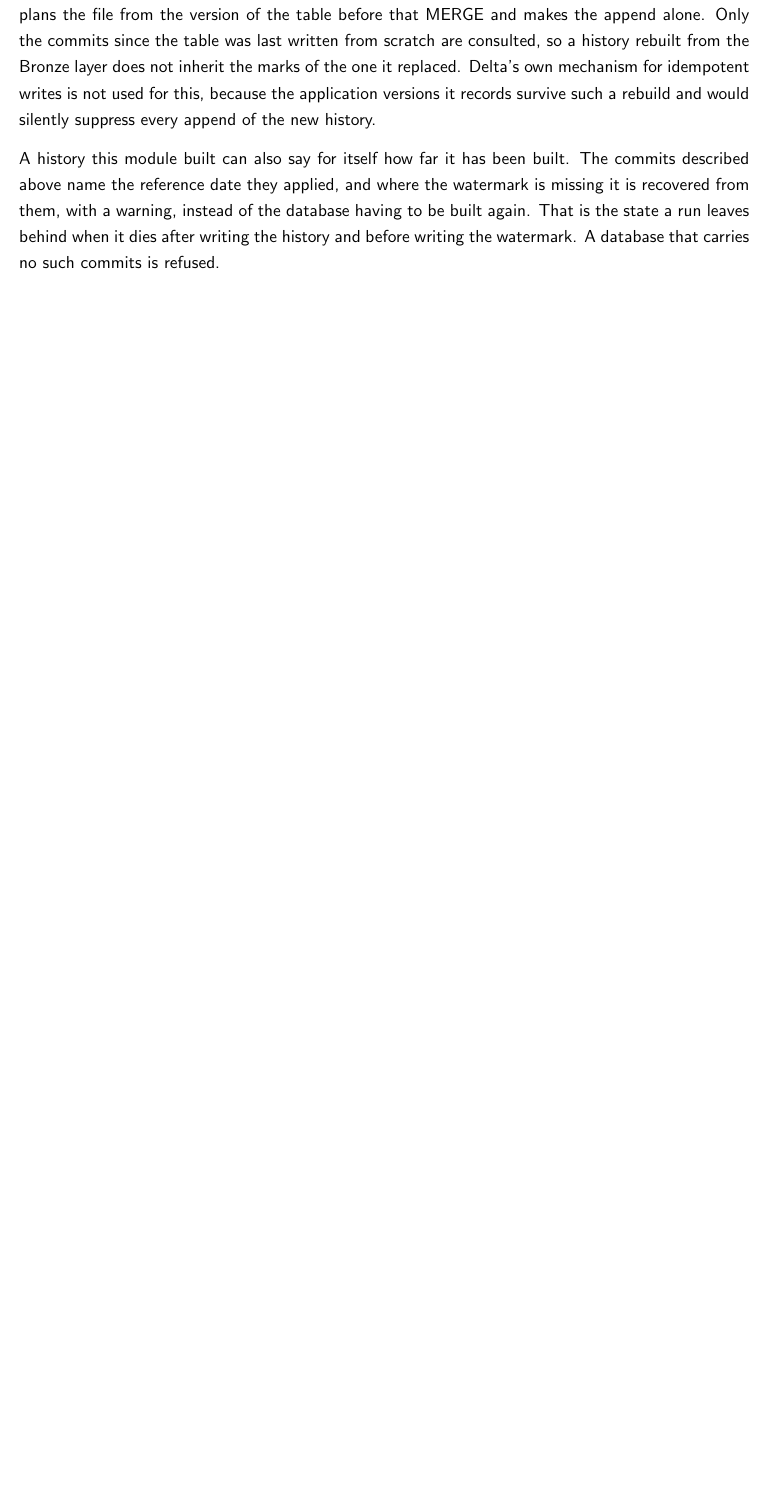
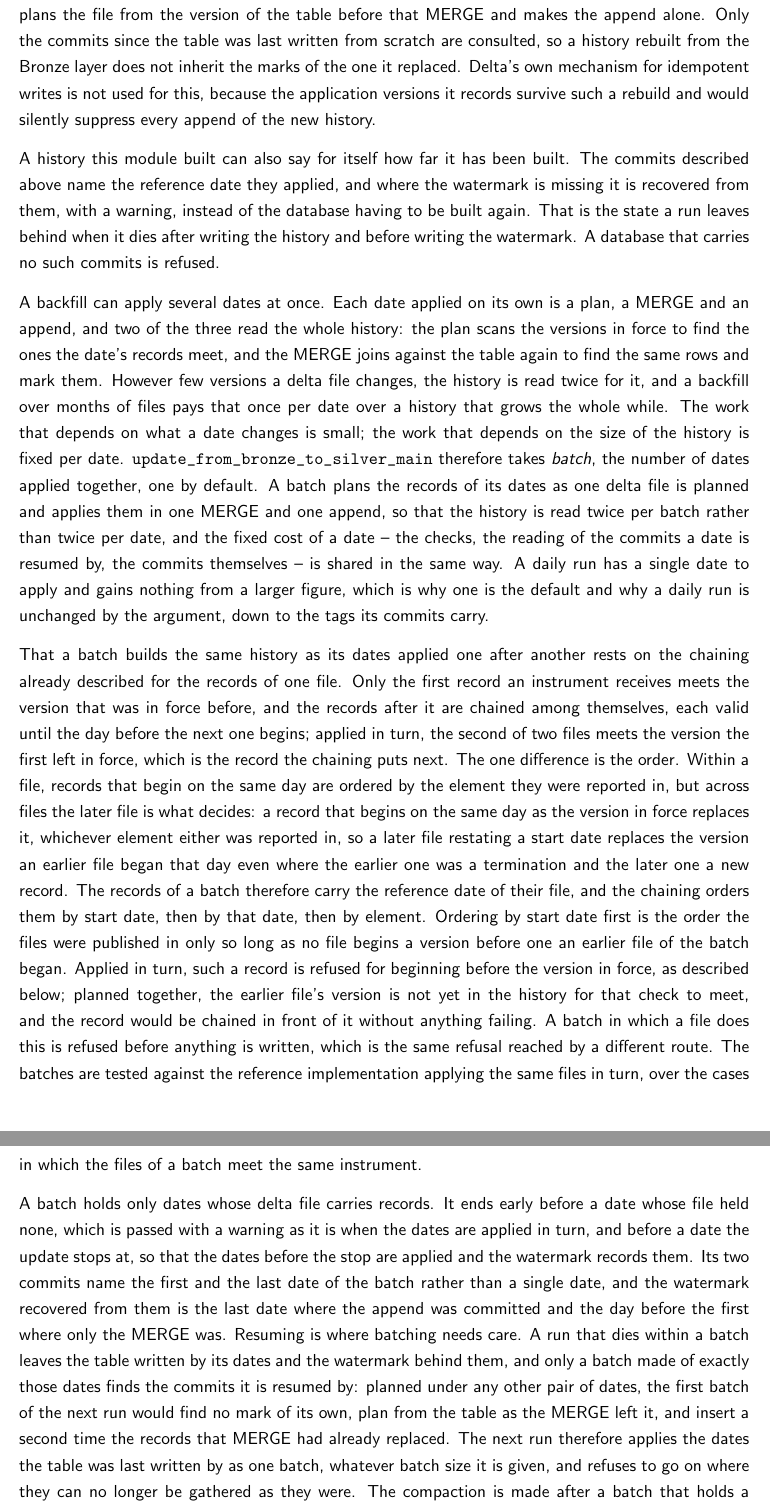
Before and after one commit to franzmohr/fincommons, a LaTeX thesis (docs/handbook/fincommons.tex, which reads docs/handbook/01-firds.tex): part of page 63 of 86 before the commit and two parts of pages 63 and 64 of 87 after it, the two joined at a grey line, cut so that both start at the same text, the shorter picture padded with empty space. Compiled offline with pdfLaTeX.

Commit message:
handbook: a backfill applies several dates in one merge
The Silver layer of the FIRDS chapter says what batch is for, why a batch
builds the history its dates build applied in turn, and how a batch ends,
is tagged and is resumed. It follows the paragraphs on resuming a date,
which the resuming of a batch rests on.

No figures are given: the batches have not been timed on a real history
yet, and the chapter states only what was measured.

Co-Authored-By: Claude Opus 5.5 <noreply@anthropic.com>

```diff
--- a/docs/handbook/01-firds.tex
+++ b/docs/handbook/01-firds.tex
@@ -201,6 +201,12 @@ The watermark is written after the records, and the MERGE and the append are sep
 
 A history this module built can also say for itself how far it has been built. The commits described above name the reference date they applied, and where the watermark is missing it is recovered from them, with a warning, instead of the database having to be built again. That is the state a run leaves behind when it dies after writing the history and before writing the watermark. A database that carries no such commits is refused.
 
+A backfill can apply several dates at once. Each date applied on its own is a plan, a MERGE and an append, and two of the three read the whole history: the plan scans the versions in force to find the ones the date's records meet, and the MERGE joins against the table again to find the same rows and mark them. However few versions a delta file changes, the history is read twice for it, and a backfill over months of files pays that once per date over a history that grows the whole while. The work that depends on what a date changes is small; the work that depends on the size of the history is fixed per date. \verb|update_from_bronze_to_silver_main| therefore takes \emph{batch}, the number of dates applied together, one by default. A batch plans the records of its dates as one delta file is planned and applies them in one MERGE and one append, so that the history is read twice per batch rather than twice per date, and the fixed cost of a date -- the checks, the reading of the commits a date is resumed by, the commits themselves -- is shared in the same way. A daily run has a single date to apply and gains nothing from a larger figure, which is why one is the default and why a daily run is unchanged by the argument, down to the tags its commits carry.
+
+That a batch builds the same history as its dates applied one after another rests on the chaining already described for the records of one file. Only the first record an instrument receives meets the version that was in force before, and the records after it are chained among themselves, each valid until the day before the next one begins; applied in turn, the second of two files meets the version the first left in force, which is the record the chaining puts next. The one difference is the order. Within a file, records that begin on the same day are ordered by the element they were reported in, but across files the later file is what decides: a record that begins on the same day as the version in force replaces it, whichever element either was reported in, so a later file restating a start date replaces the version an earlier file began that day even where the earlier one was a termination and the later one a new record. The records of a batch therefore carry the reference date of their file, and the chaining orders them by start date, then by that date, then by element. Ordering by start date first is the order the files were published in only so long as no file begins a version before one an earlier file of the batch began. Applied in turn, such a record is refused for beginning before the version in force, as described below; planned together, the earlier file's version is not yet in the history for that check to meet, and the record would be chained in front of it without anything failing. A batch in which a file does this is refused before anything is written, which is the same refusal reached by a different route. The batches are tested against the reference implementation applying the same files in turn, over the cases in which the files of a batch meet the same instrument.
+
+A batch holds only dates whose delta file carries records. It ends early before a date whose file held none, which is passed with a warning as it is when the dates are applied in turn, and before a date the update stops at, so that the dates before the stop are applied and the watermark records them. Its two commits name the first and the last date of the batch rather than a single date, and the watermark recovered from them is the last date where the append was committed and the day before the first where only the MERGE was. Resuming is where batching needs care. A run that dies within a batch leaves the table written by its dates and the watermark behind them, and only a batch made of exactly those dates finds the commits it is resumed by: planned under any other pair of dates, the first batch of the next run would find no mark of its own, plan from the table as the MERGE left it, and insert a second time the records that MERGE had already replaced. The next run therefore applies the dates the table was last written by as one batch, whatever batch size it is given, and refuses to go on where they can no longer be gathered as they were. The compaction is made after a batch that holds a date the cadence falls on, and so at most once per batch. What limits the size of a batch is memory rather than correctness: its records are held for the plan as one file's are, and the deserialised rows of a delta file are a multiple of the Parquet they were read from, as described above, so a batch large enough to spill costs the input and output it was meant to save. Which figure is right is a property of the machine, and the argument asks for it rather than guessing it.
+
 A reference date is applied only once every part of its delta file has been imported, which the pipeline checks against the names in the \emph{finished} folder of the landing zone; the full sample is checked the same way before the history is initialised. The first incomplete date stops the update: the dates before it are applied, and the run fails naming the missing parts. Carrying on past it would move the watermark beyond the incomplete date, and the records of its missing parts could never be applied afterwards. For the full sample, the names that arrived are not enough on their own. It is published in parts per first letter of the CFI code, and a part that arrived states how many parts its letter has, so a missing part of a letter is noticed; but a letter of which no part at all arrived leaves no trace among the others, and the history would be initialised without that asset class, whose instruments would then reach it only as delta files happened to change them. The landing zone therefore records the names of the parts the register lists for the full sample, and the history is not initialised until every one of them is in the \emph{finished} folder. A data lake filled by hand carries no such list and is initialised from the parts that arrived, with a warning that the check could not be made.
 
 Which dates are considered at all cannot be read off the Bronze layer alone. A day whose delta file was quarantined has no partition there, and a day that was never fetched leaves no trace in the data lake whatsoever, so the candidates are collected from the Bronze partitions, from the file names in the \emph{finished} and \emph{error} folders, and from the days the landing zone recorded the register as having listed. Taking them from the Bronze layer alone would apply the day after a failed one, moving the watermark past records that could then never be applied.
```
